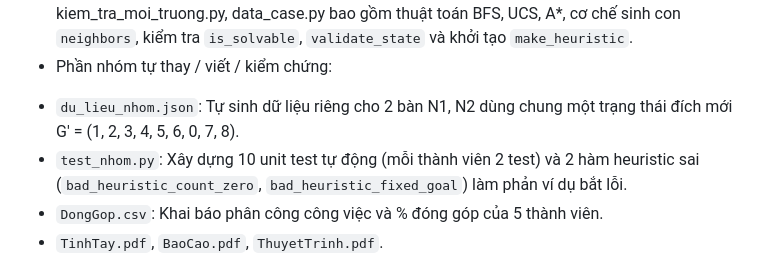
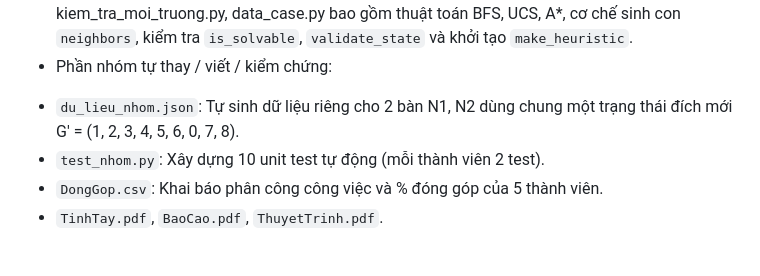
Before and after one commit to doanmaitruclinh/Nhom1_8Puzzel_bdtt-tknc, a Markdown page: README_NHOM1.md, the part around the change. Rendered like a GitHub page.

Commit message:
Update README_NHOM.md sửa lại phần test_nhom
Removed reference to incorrect heuristic functions in test_nhom.py.

```diff
--- a/README_NHOM1.md
+++ b/README_NHOM1.md
@@ -9,7 +9,7 @@ Học phần: Biểu diễn tri thức và tìm kiếm nâng cao. Giảng viên:
 - Phần được dùng lại từ mã mẫu: puzzle.py, run.py, tao_du_lieu.py, search.py, dong_goi.py, kiem_tra_moi_truong.py, data_case.py bao gồm thuật toán BFS, UCS, A*, cơ chế sinh con `neighbors`, kiểm tra `is_solvable`, `validate_state` và khởi tạo `make_heuristic`.
 - Phần nhóm tự thay / viết / kiểm chứng:
 * `du_lieu_nhom.json`: Tự sinh dữ liệu riêng cho 2 bàn N1, N2 dùng chung một trạng thái đích mới G' = (1, 2, 3, 4, 5, 6, 0, 7, 8).
-* `test_nhom.py`: Xây dựng 10 unit test tự động (mỗi thành viên 2 test) và 2 hàm heuristic sai (`bad_heuristic_count_zero`, `bad_heuristic_fixed_goal`) làm phản ví dụ bắt lỗi.
+* `test_nhom.py`: Xây dựng 10 unit test tự động (mỗi thành viên 2 test).
 * `DongGop.csv`: Khai báo phân công công việc và % đóng góp của 5 thành viên.
 * `TinhTay.pdf`, `BaoCao.pdf`, `ThuyetTrinh.pdf`.
 
```
